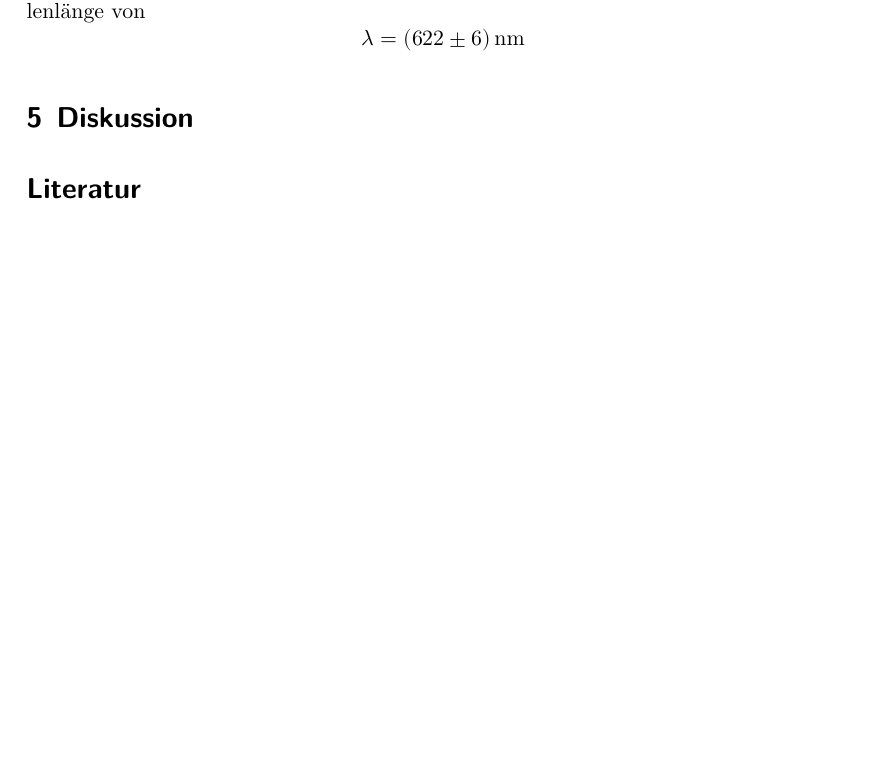
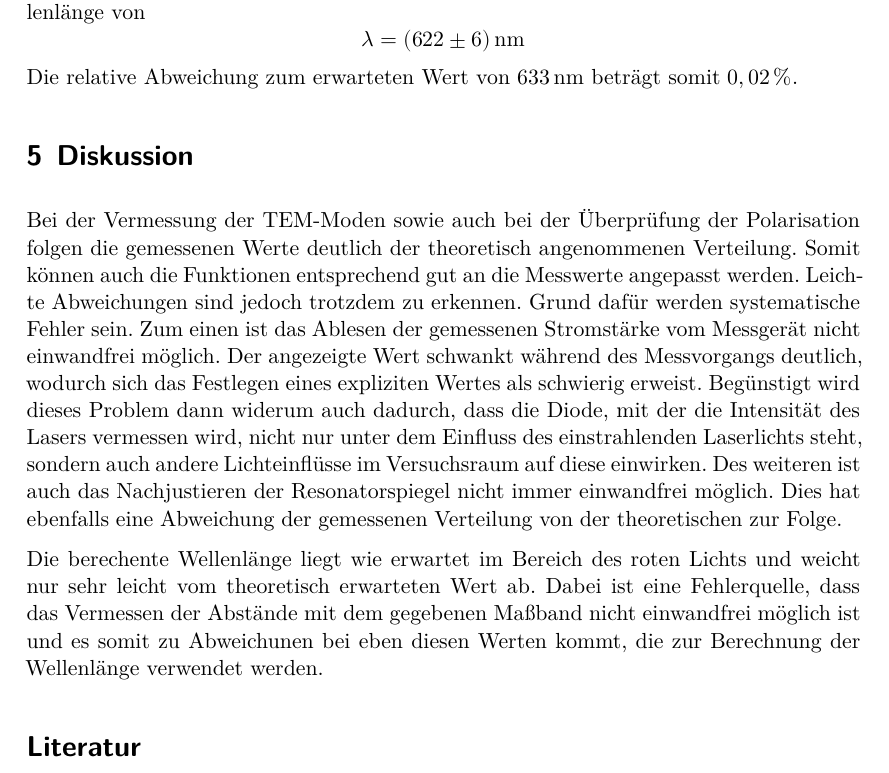
Before and after one commit to Christopherkrause1/FortgeschrittenesPraktikum, a LaTeX document (V61-HeNELaser/main.tex, which reads V61-HeNELaser/content/auswertung.tex, V61-HeNELaser/content/diskussion.tex): part of page 12 of 12, cut so that both start at the same text, the shorter picture padded with empty space. Compiled offline with XeLaTeX.

Commit message:
diskussion

```diff
--- a/V61-HeNELaser/content/auswertung.tex
+++ b/V61-HeNELaser/content/auswertung.tex
@@ -281,3 +281,5 @@ Wellenlänge von
 \begin{equation*}
   \lambda = \SI{622(6)}{\nano\meter}
 \end{equation*}
+Die relative Abweichung zum erwarteten Wert von $\SI{633}{\nano\meter}$ beträgt
+somit $0,02\,\%$.
--- a/V61-HeNELaser/content/diskussion.tex
+++ b/V61-HeNELaser/content/diskussion.tex
@@ -1,2 +1,21 @@
 \section{Diskussion}
 \label{sec:Diskussion}
+
+Bei der Vermessung der TEM-Moden sowie auch bei der Überprüfung der Polarisation
+folgen die gemessenen Werte deutlich der theoretisch angenommenen Verteilung. Somit
+können auch die Funktionen entsprechend gut an die Messwerte angepasst werden.
+Leichte Abweichungen sind jedoch trotzdem zu erkennen. Grund dafür werden systematische
+Fehler sein. Zum einen ist das Ablesen der gemessenen Stromstärke vom Messgerät nicht
+einwandfrei möglich. Der angezeigte Wert schwankt während des Messvorgangs deutlich,
+wodurch sich das Festlegen eines expliziten Wertes als schwierig erweist. Begünstigt wird
+dieses Problem dann widerum auch dadurch, dass die Diode, mit der die Intensität des Lasers
+vermessen wird, nicht nur unter dem Einfluss des einstrahlenden Laserlichts steht, sondern
+auch andere Lichteinflüsse im Versuchsraum auf diese einwirken. Des weiteren ist auch
+das Nachjustieren der Resonatorspiegel nicht immer einwandfrei möglich. Dies hat ebenfalls
+eine Abweichung der gemessenen Verteilung von der theoretischen zur Folge.
+
+Die berechente Wellenlänge liegt wie erwartet im Bereich des roten Lichts und weicht
+nur sehr leicht vom theoretisch erwarteten Wert ab. Dabei ist eine Fehlerquelle,
+dass das Vermessen der Abstände mit dem gegebenen Maßband nicht einwandfrei
+möglich ist und es somit zu Abweichunen bei eben diesen Werten kommt, die zur Berechnung
+der Wellenlänge verwendet werden.
```
Also changed, not shown: 1 other file.
